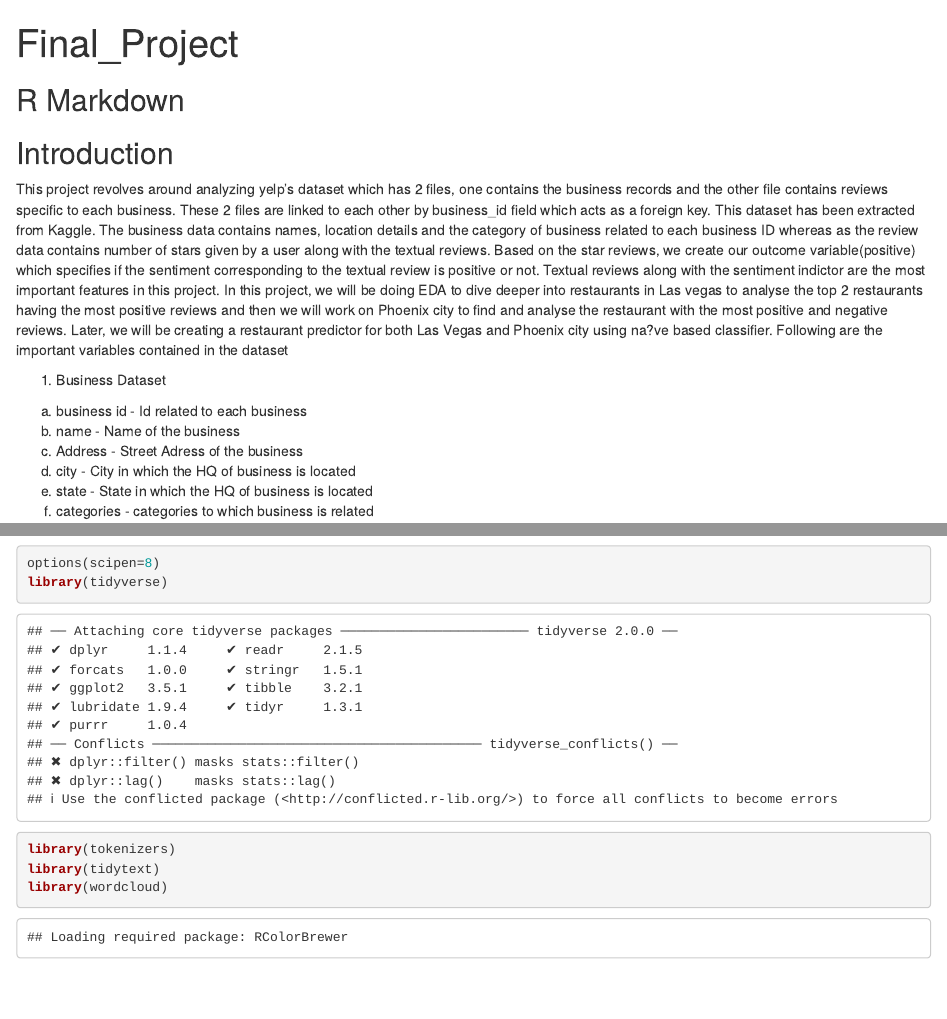
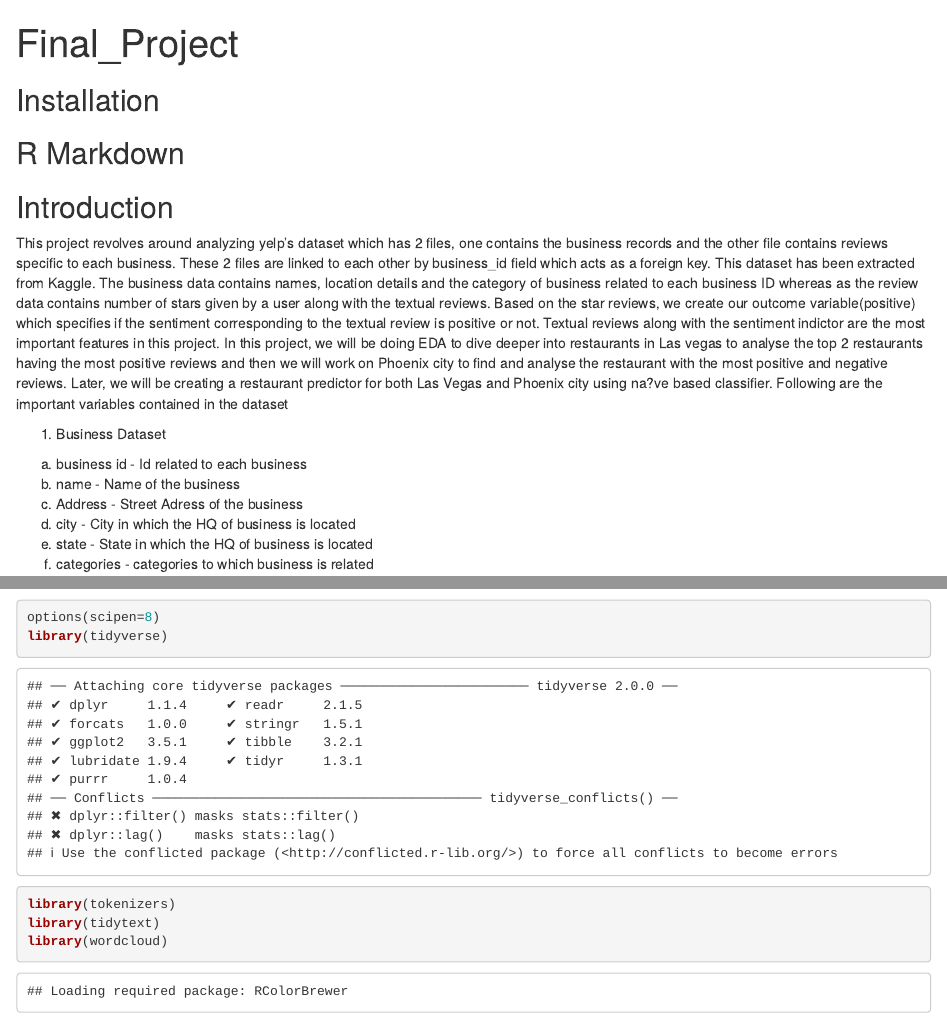
Before and after one commit to shikhar42/Yelp-s-Restaurant-Analysis, an R Markdown document (o.Rmd): the page in a window 1100 px wide, from its top, and a second part further down, joined at a grey line. Rendered offline with R 4.5, knitr and Pandoc, with nearby package versions; some code elsewhere in the file could not run offline.

Commit message:
Update o.Rmd

````diff
--- a/o.Rmd
+++ b/o.Rmd
@@ -3,6 +3,9 @@ title: "Final_Project"
 output:
   html_document: default
   word_document: default
+  github_document: default
+---
+Installation
 ---
 
 ```{r setup, include=FALSE}
````
